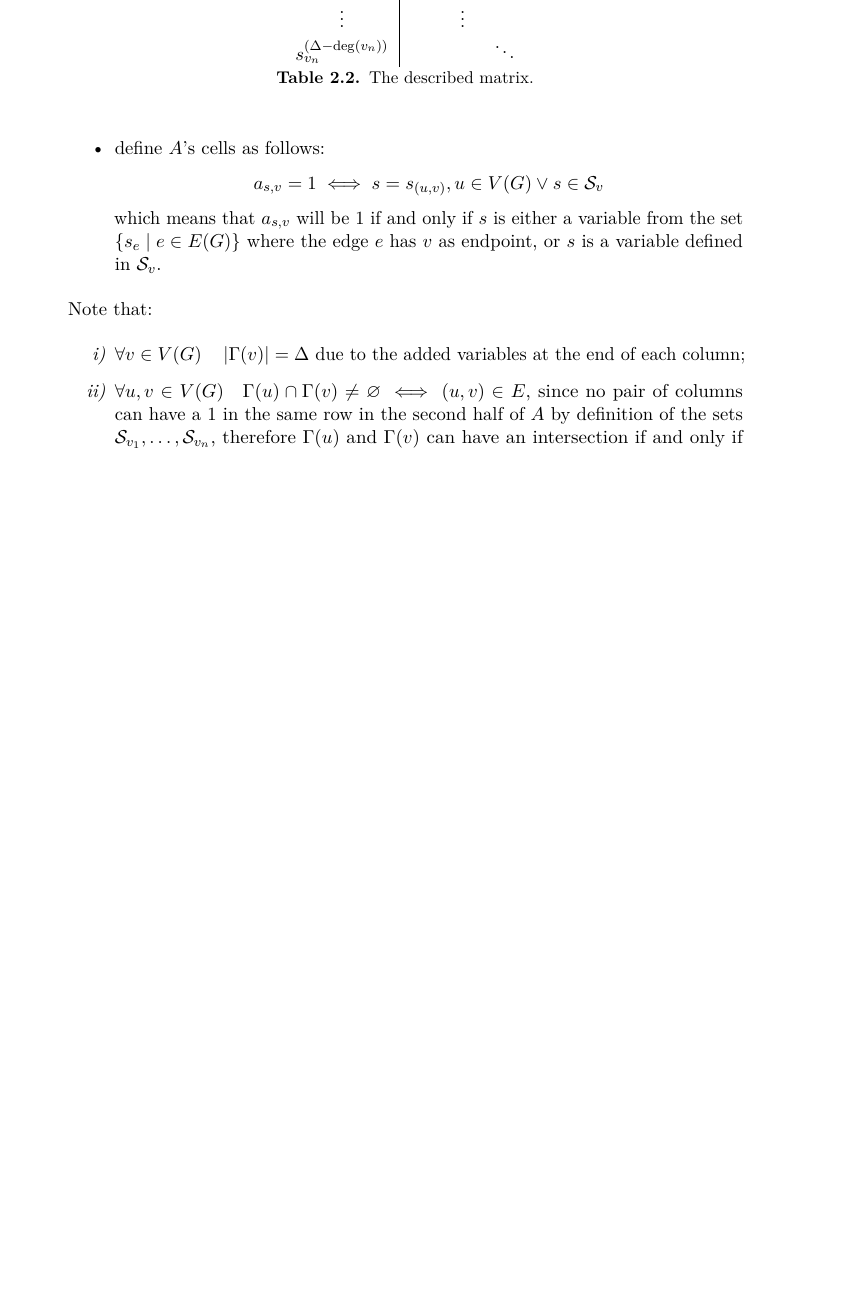
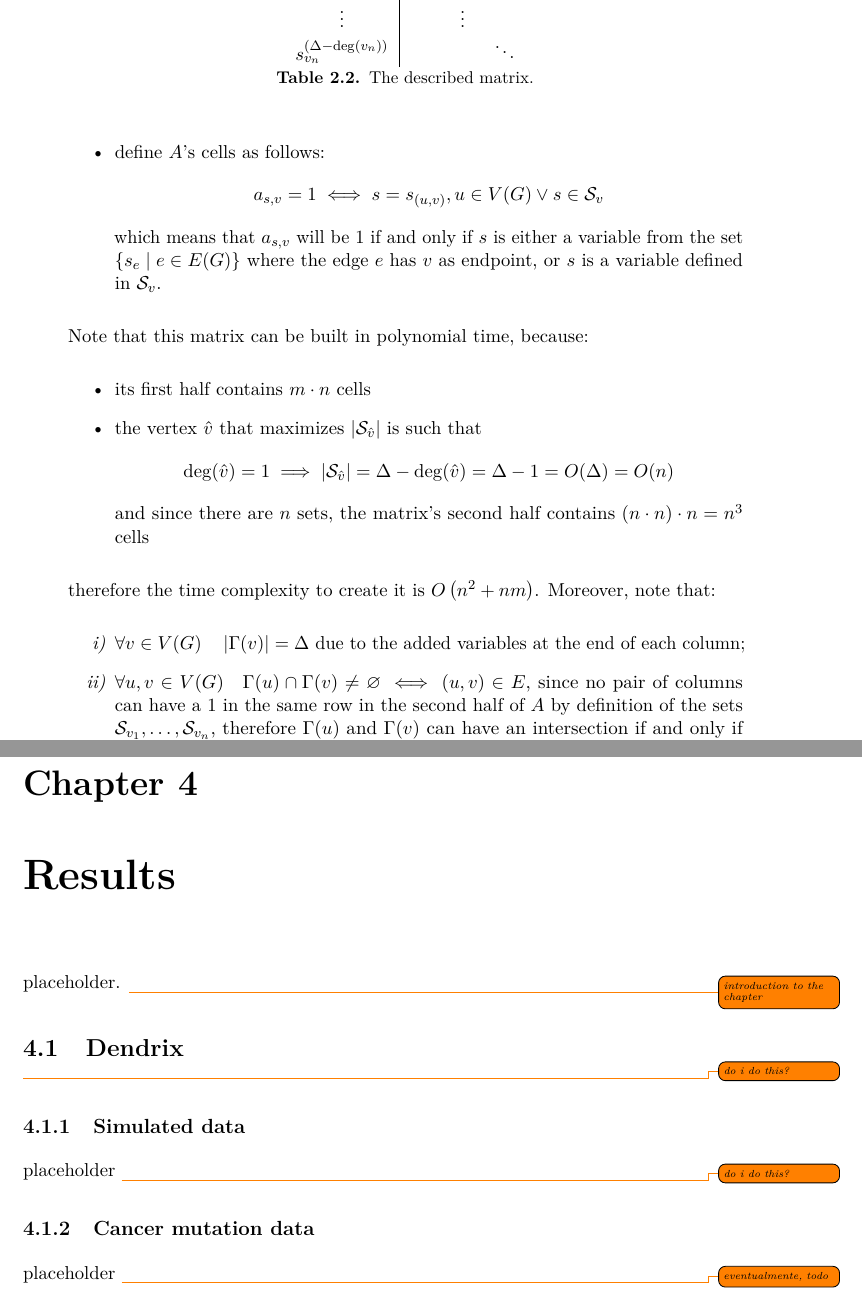
Before and after one commit to aflaag/bsc-thesis, a LaTeX thesis (src/Thesis.tex, which reads src/chapter/2.tex, src/chapter/4.tex): part of page 20 of 44 before the commit and two parts of pages 20 and 41 of 45 after it, the two joined at a grey line, cut so that both start at the same text, the shorter picture padded with empty space. Compiled offline with pdfLaTeX.

Commit message:
da scrivere la np-compl

```diff
--- a/src/chapter/2.tex
+++ b/src/chapter/2.tex
@@ -203,7 +203,14 @@ Finding the solution to this problem is computationally difficult, even for smal
         \item define $A$'s cells as follows: $$a_{s, v} = 1 \iff s = s_{(u, v)}, u \in V(G) \lor s \in \mathcal S_v$$ which means that $a_{s, v}$ will be 1 if and only if $s$ is either a variable from the set $\{s_e \mid e \in E(G)\}$ where the edge $e$ has $v$ as endpoint, or $s$ is a variable defined in $\mathcal S_v$.
     \end{itemize}
 
-        Note that:
+    Note that this matrix can be built in polynomial time, because:
+
+    \begin{itemize}
+        \item its first half contains $m \cdot n$ cells
+        \item the vertex $\hat v$ that maximizes $\abs{\mathcal S_{\hat v}}$ is such that $$\deg(\hat v) = 1 \implies \abs{\mathcal S_{\hat v}} = \Delta - \deg(\hat v) = \Delta - 1 = O(\Delta) = O(n)$$ and since there are $n$ sets, the matrix's second half contains $(n \cdot n) \cdot n = n^3$ cells
+    \end{itemize}
+
+    therefore the time complexity to create it is $O \rbk{n^2 + nm}$. Moreover, note that:
 
     \begin{enumerate}[label=\roman*), font=\itshape]
         \item $\forall v \in V(G) \quad \abs{\Gamma(v)} = \Delta$ due to the added variables at the end of each column;
--- a/src/chapter/4.tex
+++ b/src/chapter/4.tex
@@ -1,4 +1,15 @@
+\chapter{Results} \label{chap:results}
 
-\chapter{Black-box TFNP} \label{chap:bb-tfnp}
+placeholder. \todo{introduction to the chapter}
+
+\section{Dendrix} \todo{do i do this?}
+
+\subsection{Simulated data}
+
+placeholder \todo{do i do this?}
+
+\subsection{Cancer mutation data}
+
+placeholder \todo{eventualmente, todo}
 
 \cleardoublepage
```
Also changed, not shown: src/Thesis.tex (+2 -2 lines), README.md, src/Thesis.pdf, src/chapter/2.tex (8 more changed lines), 9 other files. Lines whose indentation alone changed are shown as unchanged.
